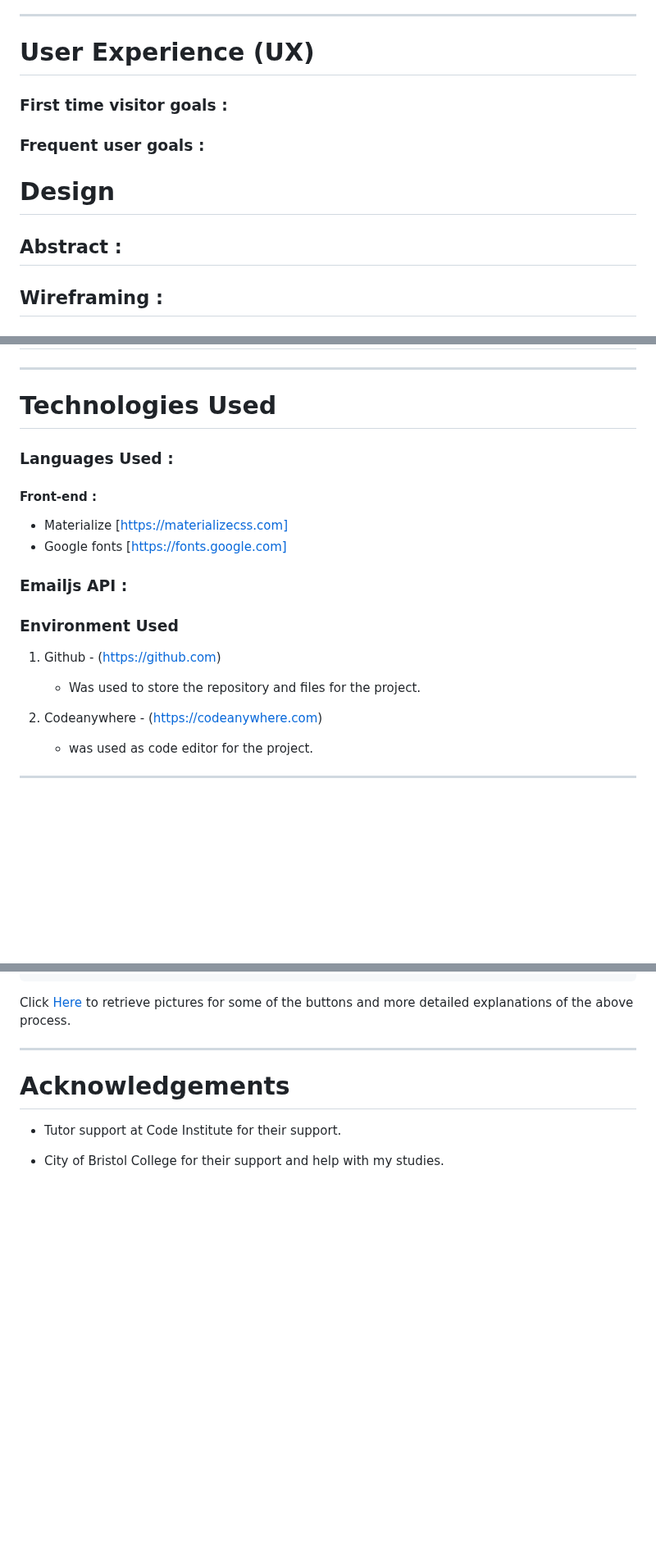
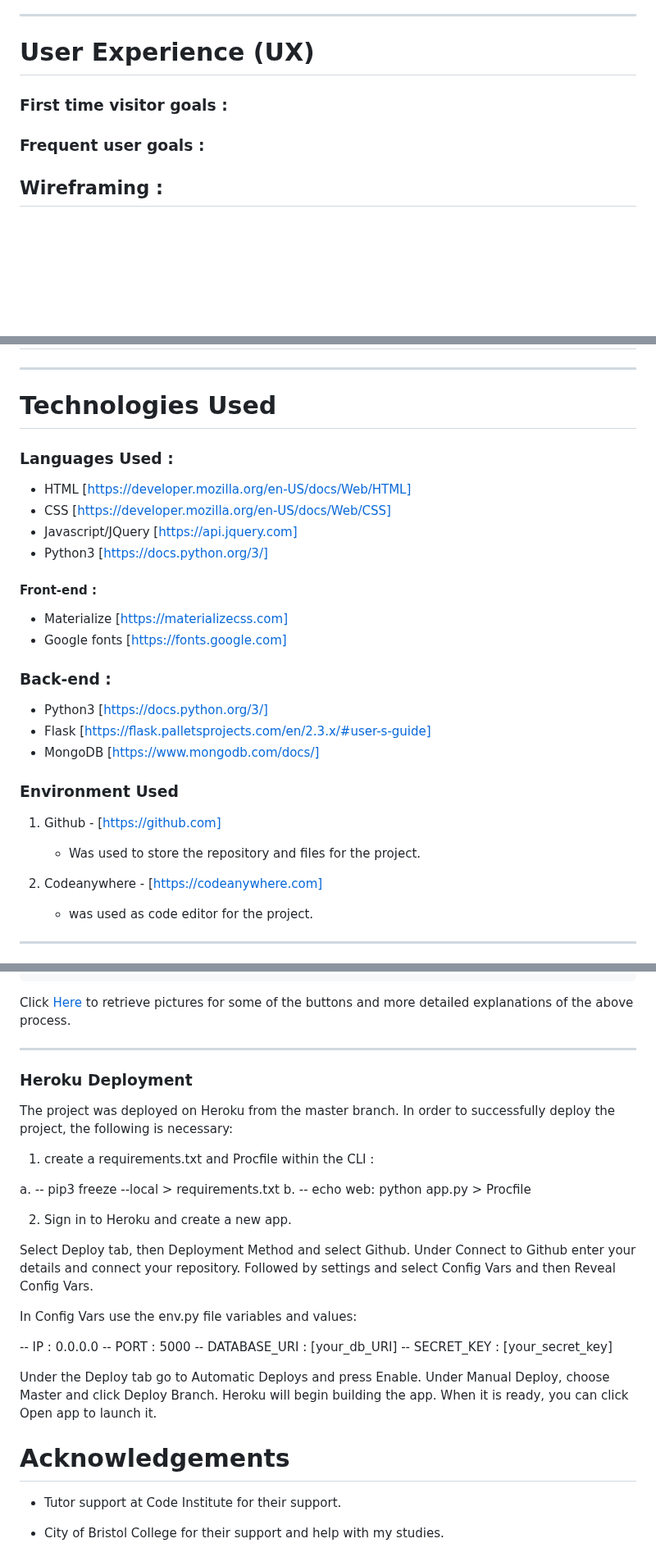
Before and after one commit to PSebastian96/pjt3-NoiseAudit, a Markdown page: README.md, 3 parts joined by grey strips. Shown at 82% size. Drawn GitHub-style; blank space fills up the shorter version.

Commit message:
technologies and deployment updated

```diff
--- a/README.md
+++ b/README.md
@@ -48,13 +48,12 @@ The third milestone project's objective is to make a website that contains front
 <a name="userexp"></a>
 # User Experience (UX)
 <a name="userstory"></a>
+
 ### First time visitor goals :
+
 ### Frequent user goals :
 
 <a name="design"></a>
-# Design
-## Abstract :
-
 <a name="wireframe"></a>
 ## Wireframing :
 ### Large screen view :
@@ -67,19 +66,28 @@ The third milestone project's objective is to make a website that contains front
 
 <a name="tech"></a>
 # Technologies Used
+
 ### Languages Used :
+  - HTML [https://developer.mozilla.org/en-US/docs/Web/HTML]
+  - CSS [https://developer.mozilla.org/en-US/docs/Web/CSS]
+  - Javascript/JQuery [https://api.jquery.com]
+  - Python3 [https://docs.python.org/3/]
 
 #### Front-end :
   - Materialize [https://materializecss.com]
   - Google fonts [https://fonts.google.com]
 
-### Emailjs API :
+### Back-end :
+  - Python3 [https://docs.python.org/3/]
+  - Flask [https://flask.palletsprojects.com/en/2.3.x/#user-s-guide]
+  - MongoDB [https://www.mongodb.com/docs/]
+
 ### Environment Used
 
-1. Github - (https://github.com)
+1. Github - [https://github.com]
     - Was used to store the repository and files for the project.
 
-2. Codeanywhere - (https://codeanywhere.com)
+2. Codeanywhere - [https://codeanywhere.com]
     - was used as code editor for the project.
 
 <hr>
@@ -141,6 +149,33 @@ Click [Here](https://help.github.com/en/github/creating-cloning-and-archiving-re
 
 <hr>
 
+### Heroku Deployment
+
+The project was deployed on Heroku from the master branch.
+In order to successfully deploy the project, the following is necessary:
+
+1. create a requirements.txt and Procfile within the CLI :
+
+a. -- pip3 freeze --local > requirements.txt
+b. -- echo web: python app.py > Procfile
+
+2. Sign in to Heroku and create a new app.
+
+Select Deploy tab, then Deployment Method and select Github.
+Under Connect to Github enter your details and connect your repository.
+Followed by settings and select Config Vars and then Reveal Config Vars.
+
+In Config Vars use the env.py file variables and values:
+
+-- IP : 0.0.0.0
+-- PORT : 5000
+-- DATABASE_URI : [your_db_URI]
+-- SECRET_KEY : [your_secret_key]
+
+Under the Deploy tab go to Automatic Deploys and press Enable.
+Under Manual Deploy, choose Master and click Deploy Branch.
+Heroku will begin building the app. When it is ready, you can click Open app to launch it.
+
 <a name="acknowledgements"></a>
 # Acknowledgements
 
```
